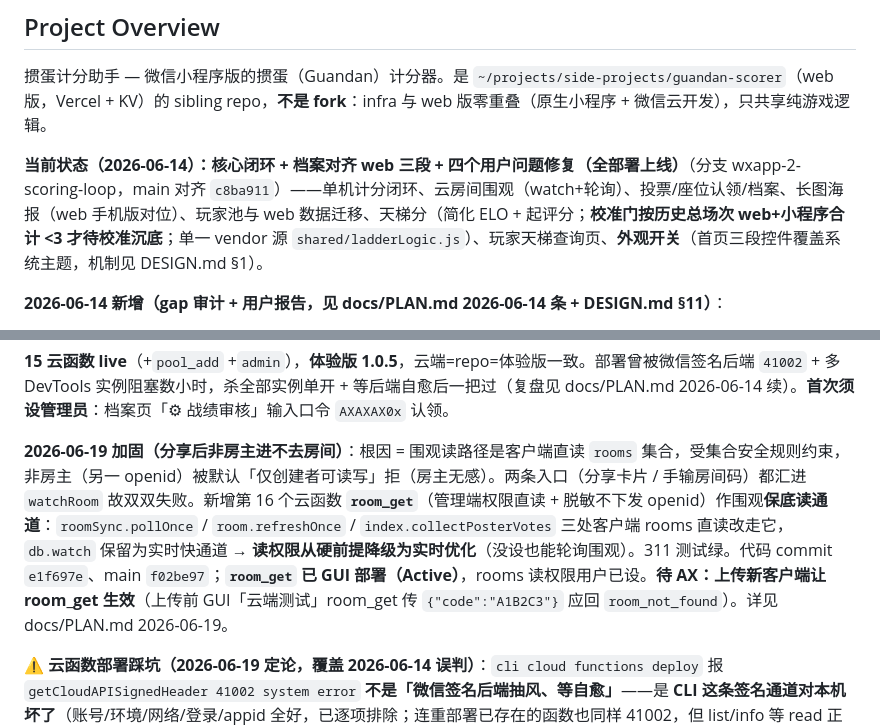
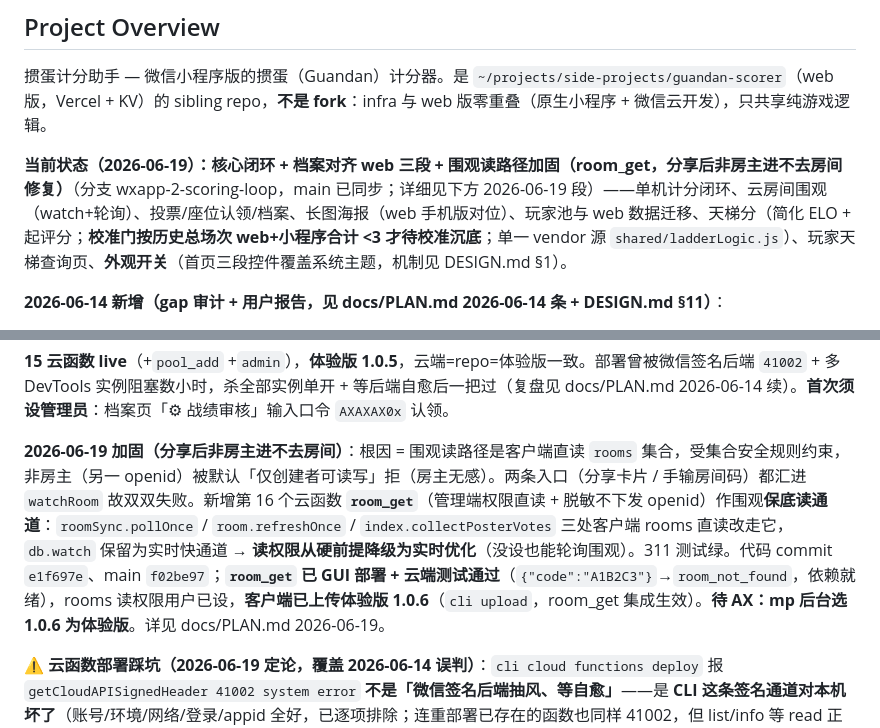
Before and after one commit to xingfanxia/guandan-scorer-wxapp, a Markdown page: CLAUDE.md, 2 parts joined by grey strips. GitHub-like rendering.

Commit message:
sync: 对齐 main 到分支 — 体验版 1.0.6 + 状态头

```diff
--- a/CLAUDE.md
+++ b/CLAUDE.md
@@ -6,7 +6,7 @@ This file provides guidance to Claude Code (claude.ai/code) when working with co
 
 掼蛋计分助手 — 微信小程序版的掼蛋（Guandan）计分器。是 `~/projects/side-projects/guandan-scorer`（web 版，Vercel + KV）的 sibling repo，**不是 fork**：infra 与 web 版零重叠（原生小程序 + 微信云开发），只共享纯游戏逻辑。
 
-**当前状态（2026-06-14）：核心闭环 + 档案对齐 web 三段 + 四个用户问题修复（全部署上线）**（分支 wxapp-2-scoring-loop，main 对齐 `c8ba911`）——单机计分闭环、云房间围观（watch+轮询）、投票/座位认领/档案、长图海报（web 手机版对位）、玩家池与 web 数据迁移、天梯分（简化 ELO + 起评分；**校准门按历史总场次 web+小程序合计 <3 才待校准沉底**；单一 vendor 源 `shared/ladderLogic.js`）、玩家天梯查询页、**外观开关**（首页三段控件覆盖系统主题，机制见 DESIGN.md §1）。
+**当前状态（2026-06-19）：核心闭环 + 档案对齐 web 三段 + 围观读路径加固（room_get，分享后非房主进不去房间修复）**（分支 wxapp-2-scoring-loop，main 已同步；详细见下方 2026-06-19 段）——单机计分闭环、云房间围观（watch+轮询）、投票/座位认领/档案、长图海报（web 手机版对位）、玩家池与 web 数据迁移、天梯分（简化 ELO + 起评分；**校准门按历史总场次 web+小程序合计 <3 才待校准沉底**；单一 vendor 源 `shared/ladderLogic.js`）、玩家天梯查询页、**外观开关**（首页三段控件覆盖系统主题，机制见 DESIGN.md §1）。
 
 **2026-06-14 新增（gap 审计 + 用户报告，见 docs/PLAN.md 2026-06-14 条 + DESIGN.md §11）**：
 - **档案对齐 web 三段**：队友与对手（最佳/最弱队友、最强/最弱对手 + 全列表胜率条）、近期排名走势（canvas 折线）、最近游戏。两页共用 `templates/profileExtras.wxml`；派生纯函数在 `core/profileVM.js`，折线图 `core/rankChart.js`；云端 `profileExtras.js`（vendored 双份）解析 partners/opponents 成 display-safe 数组（**不下发 openid**）。
@@ -17,7 +17,7 @@ This file provides guidance to Claude Code (claude.ai/code) when working with co
 
 **15 云函数 live**（+`pool_add` +`admin`），**体验版 1.0.5**，云端=repo=体验版一致。部署曾被微信签名后端 `41002` + 多 DevTools 实例阻塞数小时，杀全部实例单开 + 等后端自愈后一把过（复盘见 docs/PLAN.md 2026-06-14 续）。**首次须设管理员**：档案页「⚙︎ 战绩审核」输入口令 `AXAXAX0x` 认领。
 
-**2026-06-19 加固（分享后非房主进不去房间）**：根因 = 围观读路径是客户端直读 `rooms` 集合，受集合安全规则约束，非房主（另一 openid）被默认「仅创建者可读写」拒（房主无感）。两条入口（分享卡片 / 手输房间码）都汇进 `watchRoom` 故双双失败。新增第 16 个云函数 **`room_get`**（管理端权限直读 + 脱敏不下发 openid）作围观**保底读通道**：`roomSync.pollOnce` / `room.refreshOnce` / `index.collectPosterVotes` 三处客户端 rooms 直读改走它，`db.watch` 保留为实时快通道 → **读权限从硬前提降级为实时优化**（没设也能轮询围观）。311 测试绿。代码 commit `e1f697e`、main `f02be97`；**`room_get` 已 GUI 部署（Active）**，rooms 读权限用户已设。**待 AX：上传新客户端让 room_get 生效**（上传前 GUI「云端测试」room_get 传 `{"code":"A1B2C3"}` 应回 `room_not_found`）。详见 docs/PLAN.md 2026-06-19。
+**2026-06-19 加固（分享后非房主进不去房间）**：根因 = 围观读路径是客户端直读 `rooms` 集合，受集合安全规则约束，非房主（另一 openid）被默认「仅创建者可读写」拒（房主无感）。两条入口（分享卡片 / 手输房间码）都汇进 `watchRoom` 故双双失败。新增第 16 个云函数 **`room_get`**（管理端权限直读 + 脱敏不下发 openid）作围观**保底读通道**：`roomSync.pollOnce` / `room.refreshOnce` / `index.collectPosterVotes` 三处客户端 rooms 直读改走它，`db.watch` 保留为实时快通道 → **读权限从硬前提降级为实时优化**（没设也能轮询围观）。311 测试绿。代码 commit `e1f697e`、main `f02be97`；**`room_get` 已 GUI 部署 + 云端测试通过**（`{"code":"A1B2C3"}`→`room_not_found`，依赖就绪），rooms 读权限用户已设，**客户端已上传体验版 1.0.6**（`cli upload`，room_get 集成生效）。**待 AX：mp 后台选 1.0.6 为体验版**。详见 docs/PLAN.md 2026-06-19。
 
 **⚠️ 云函数部署踩坑（2026-06-19 定论，覆盖 2026-06-14 误判）**：`cli cloud functions deploy` 报 `getCloudAPISignedHeader 41002 system error` **不是「微信签名后端抽风、等自愈」**——是 **CLI 这条签名通道对本机坏了**（账号/环境/网络/登录/appid 全好，已逐项排除；连重部署已存在的函数也同样 41002，但 list/info 等 read 正常）。**正确处理：直接用 IDE GUI 部署** —— 右键 `cloudfunctions/<fn>` →「上传并部署：云端安装依赖」（GUI 走 IDE 内部会话签名，是好的通道）。别再按旧 doc 空等几小时。`cli ... download` 也被同一 quirk 挡。
 
```
Also changed, not shown: docs/PLAN.md (+1 -1 lines).
